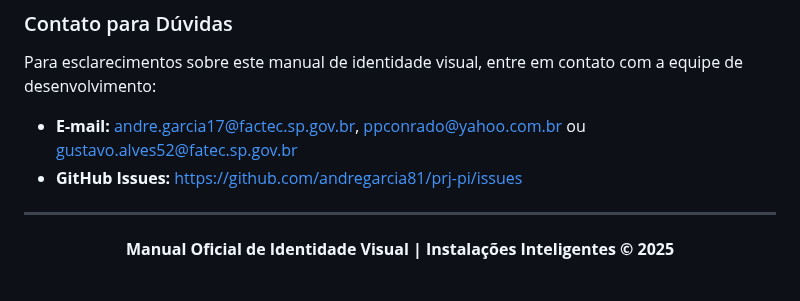
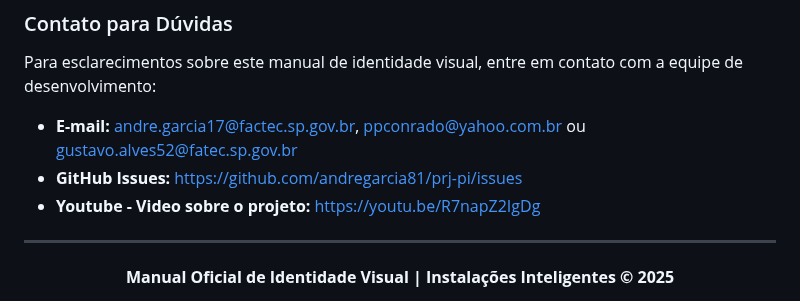
Before and after one commit to andregarcia81/prj-pi, a Markdown page: MANUAL_IDENTIDADE_VISUAL.md, the part around the change. GitHub-like rendering.

Commit message:
Add YouTube link to project video in manual
Added a YouTube link for the project video.

Signed-off-by: andregarcia81 <andregarcia81@gmail.com>

```diff
--- a/MANUAL_IDENTIDADE_VISUAL.md
+++ b/MANUAL_IDENTIDADE_VISUAL.md
@@ -1374,6 +1374,7 @@ Para esclarecimentos sobre este manual de identidade visual, entre em contato co
 
 - **E-mail:** andre.garcia17@factec.sp.gov.br, ppconrado@yahoo.com.br ou gustavo.alves52@fatec.sp.gov.br
 - **GitHub Issues:** [https://github.com/andregarcia81/prj-pi/issues](https://github.com/andregarcia81/prj-pi/issues)
+- **Youtube - Video sobre o projeto:** [https://youtu.be/R7napZ2IgDg](https://youtu.be/R7napZ2IgDg)
 
 ---
 
```
